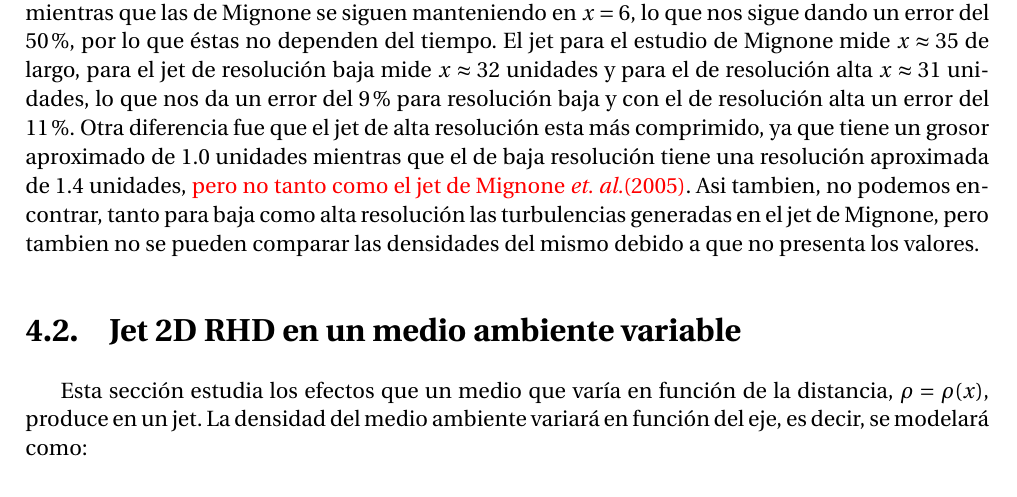
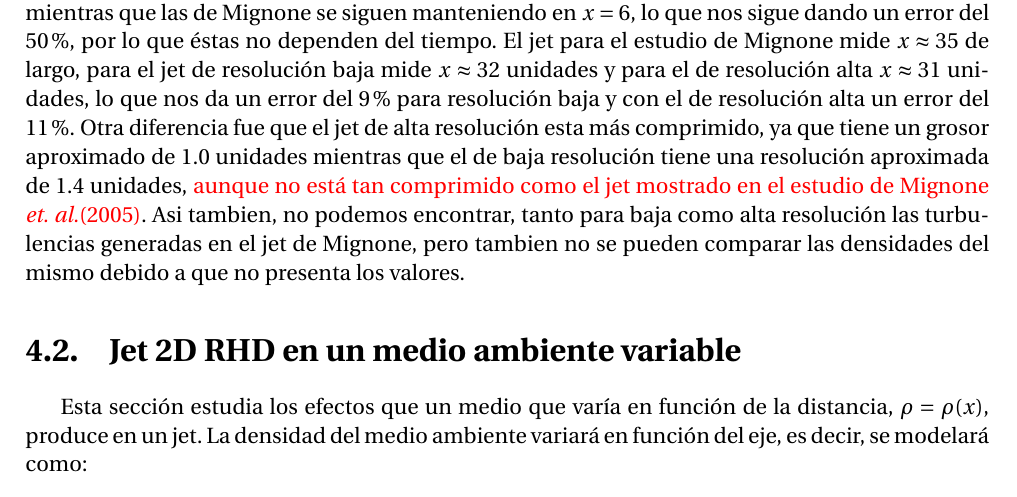
Before and after one commit to gmtw/Tesina_Fisica, a LaTeX book (main.tex): part of page 57 of 84, cut so that both start at the same text. Compiled offline with pdfLaTeX.

Commit message:
arreglo de un termino coloquial

```diff
--- a/main.tex
+++ b/main.tex
@@ -2482,7 +2482,7 @@ de resolución alta un error del 11 \%.
 Otra diferencia fue que el jet de
 alta resolución esta más comprimido, ya que tiene un grosor aproximado de 1.0 unidades
 mientras que el de baja resolución tiene una resolución aproximada de 1.4 unidades,
-{\color{red} pero no tanto como el jet de Mignone \emph{et. al.}(2005)}. Asi tambien, no podemos encontrar, tanto para baja como
+{\color{red} aunque no está tan comprimido como el jet mostrado en el estudio de Mignone \emph{et. al.}(2005)}. Asi tambien, no podemos encontrar, tanto para baja como
 alta resolución las turbulencias generadas en el jet de Mignone, pero tambien no se pueden comparar las densidades del
 mismo debido a que no presenta los valores.
 
```
